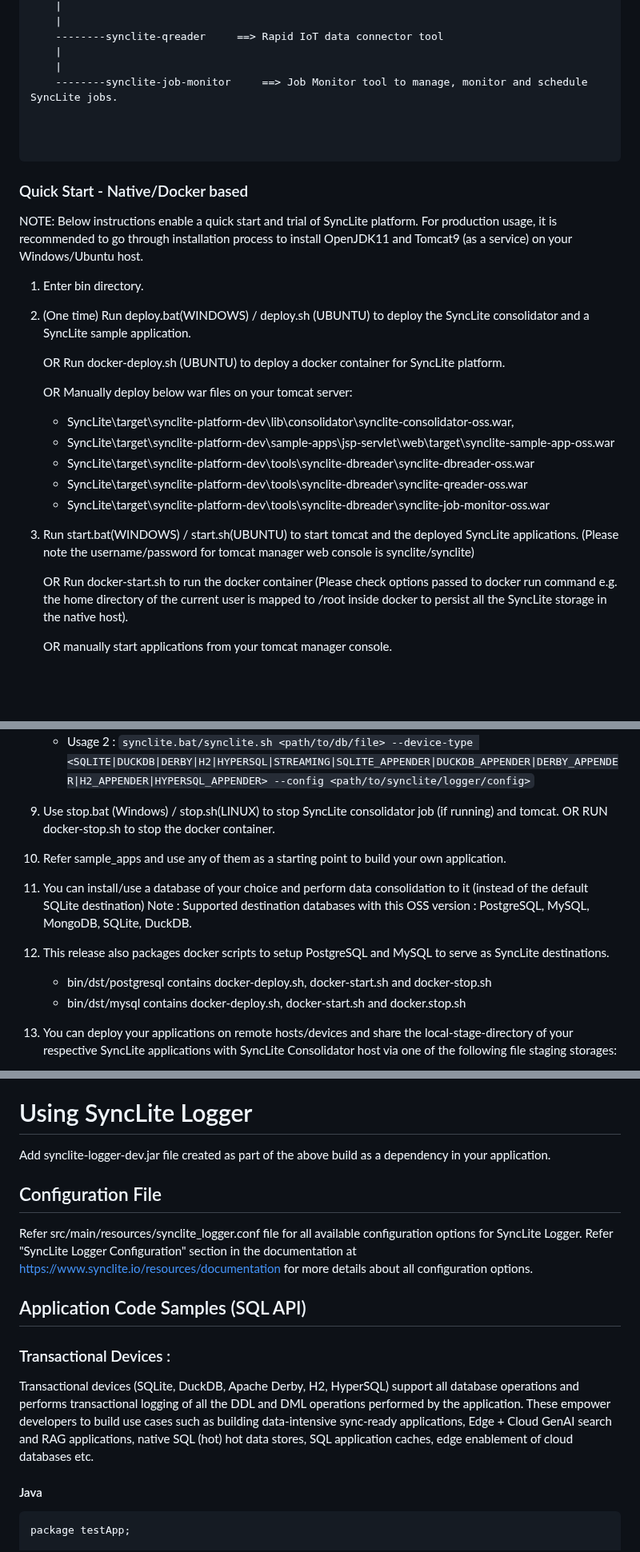
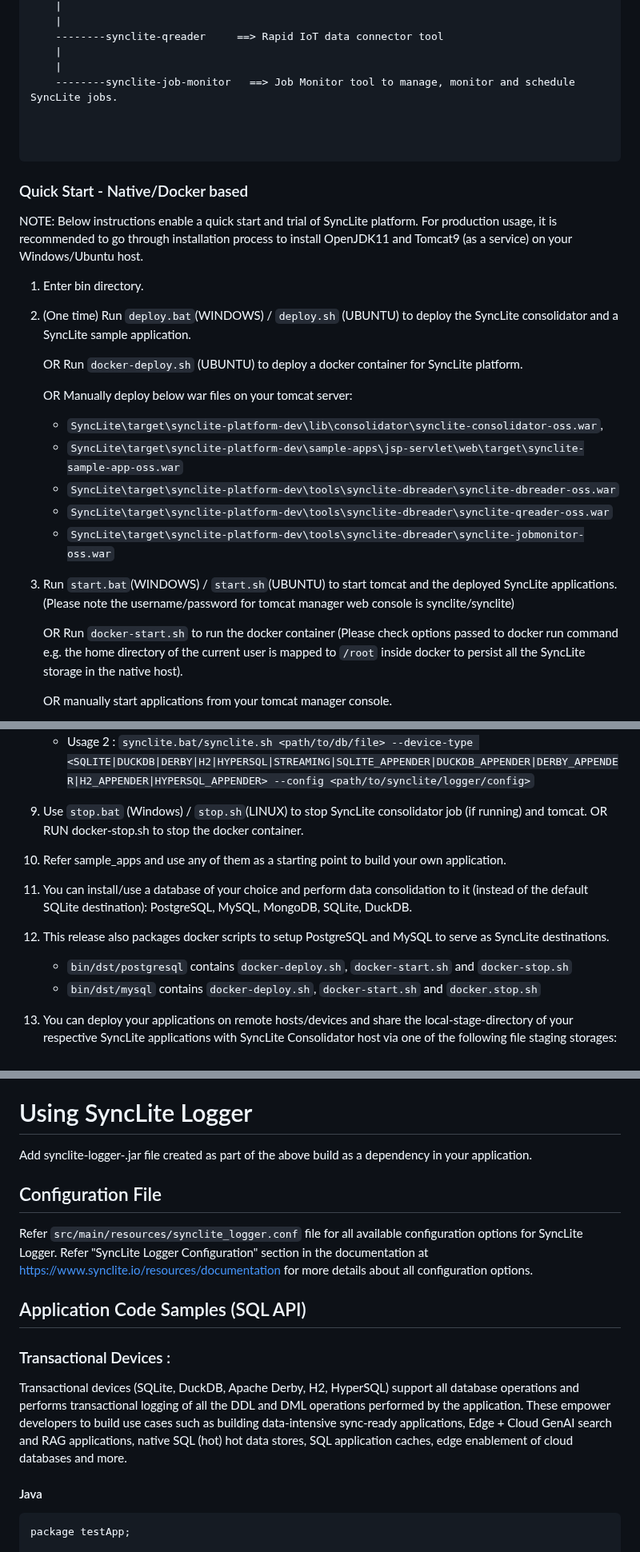
Before and after one commit to syncliteio/SyncLite, a Markdown page: README.md, 3 parts joined by grey strips. Shown at 80% size. Rendered like a GitHub page; blank space fills up the shorter version.

Commit message:
Update README.md
Signed-off-by: SyncLite <150319927+syncliteio@users.noreply.github.com>

````diff
--- a/README.md
+++ b/README.md
@@ -204,7 +204,7 @@ synclite-platform-dev
 	--------synclite-qreader     ==> Rapid IoT data connector tool
 	|
 	|
-	--------synclite-job-monitor     ==> Job Monitor tool to manage, monitor and schedule SyncLite jobs.
+	--------synclite-job-monitor   ==> Job Monitor tool to manage, monitor and schedule SyncLite jobs.
 
 
 
@@ -218,21 +218,21 @@ on your Windows/Ubuntu host.
 
 1. Enter bin directory.
 
-2. (One time) Run deploy.bat(WINDOWS) / deploy.sh (UBUNTU) to deploy the SyncLite consolidator and a SyncLite sample application.
+2. (One time) Run ```deploy.bat```(WINDOWS) / ```deploy.sh``` (UBUNTU) to deploy the SyncLite consolidator and a SyncLite sample application.
 
-   OR Run docker-deploy.sh (UBUNTU) to deploy a docker container for SyncLite platform.
+   OR Run ```docker-deploy.sh``` (UBUNTU) to deploy a docker container for SyncLite platform.
 
    OR Manually deploy below war files on your tomcat server:
-   - SyncLite\target\synclite-platform-dev\lib\consolidator\synclite-consolidator-oss.war,
-   - SyncLite\target\synclite-platform-dev\sample-apps\jsp-servlet\web\target\synclite-sample-app-oss.war
-   - SyncLite\target\synclite-platform-dev\tools\synclite-dbreader\synclite-dbreader-oss.war
-   - SyncLite\target\synclite-platform-dev\tools\synclite-dbreader\synclite-qreader-oss.war
-   - SyncLite\target\synclite-platform-dev\tools\synclite-dbreader\synclite-job-monitor-oss.war
+   - ```SyncLite\target\synclite-platform-dev\lib\consolidator\synclite-consolidator-oss.war```,
+   - ```SyncLite\target\synclite-platform-dev\sample-apps\jsp-servlet\web\target\synclite-sample-app-oss.war```
+   - ```SyncLite\target\synclite-platform-dev\tools\synclite-dbreader\synclite-dbreader-oss.war```
+   - ```SyncLite\target\synclite-platform-dev\tools\synclite-dbreader\synclite-qreader-oss.war```
+   - ```SyncLite\target\synclite-platform-dev\tools\synclite-dbreader\synclite-jobmonitor-oss.war```
 
 
-4. Run start.bat(WINDOWS) / start.sh(UBUNTU) to start tomcat and the deployed SyncLite applications. (Please note the username/password for tomcat manager web console is synclite/synclite)
+4. Run ```start.bat```(WINDOWS) / ```start.sh```(UBUNTU) to start tomcat and the deployed SyncLite applications. (Please note the username/password for tomcat manager web console is synclite/synclite)
 
-   OR Run docker-start.sh to run the docker container (Please check options passed to docker run command e.g. the home directory of the current user is mapped to /root inside docker to persist all the
+   OR Run ```docker-start.sh``` to run the docker container (Please check options passed to docker run command e.g. the home directory of the current user is mapped to ```/root``` inside docker to persist all the
    SyncLite storage in the native host).
 
    OR manually start applications from your tomcat manager console.
@@ -250,17 +250,16 @@ on your Windows/Ubuntu host.
    - Usage 2 : ```synclite.bat/synclite.sh <path/to/db/file> --device-type <SQLITE|DUCKDB|DERBY|H2|HYPERSQL|STREAMING|SQLITE_APPENDER|DUCKDB_APPENDER|DERBY_APPENDER|H2_APPENDER|HYPERSQL_APPENDER> --config <path/to/synclite/logger/config>```
 
 
-10. Use stop.bat (Windows) / stop.sh(LINUX) to stop SyncLite consolidator job (if running) and tomcat.
+10. Use ```stop.bat``` (Windows) / ```stop.sh```(LINUX) to stop SyncLite consolidator job (if running) and tomcat.
    OR RUN docker-stop.sh to stop the docker container.
 
 11. Refer sample_apps and use any of them as a starting point to build your own application.
 
-12. You can install/use a database of your choice and  perform data consolidation to it (instead of the default SQLite destination)
-Note : Supported destination databases with this OSS version : PostgreSQL, MySQL, MongoDB, SQLite, DuckDB.
+12. You can install/use a database of your choice and  perform data consolidation to it (instead of the default SQLite destination): PostgreSQL, MySQL, MongoDB, SQLite, DuckDB.
 
 13. This release also packages docker scripts to setup PostgreSQL and MySQL to serve as SyncLite destinations.
-    - bin/dst/postgresql contains docker-deploy.sh, docker-start.sh and docker-stop.sh
-    - bin/dst/mysql contains docker-deploy.sh, docker-start.sh and docker.stop.sh
+    - ```bin/dst/postgresql``` contains ```docker-deploy.sh```, ```docker-start.sh``` and ```docker-stop.sh```
+    - ```bin/dst/mysql``` contains ```docker-deploy.sh```, ```docker-start.sh``` and ```docker.stop.sh```
 
 14. You can deploy your applications on remote hosts/devices and share the local-stage-directory of your respective SyncLite applications with SyncLite Consolidator host via one of the following file staging storages:
     - SFTP
@@ -301,17 +300,17 @@ NOTE : For production usage, it is recommended to install OpenJDK11 and Tomcat a
 
 # Using SyncLite Logger
 
-Add synclite-logger-dev.jar file created as part of the above build as a dependency in your application.
+Add synclite-logger-<version>.jar file created as part of the above build as a dependency in your application.
 
 ## Configuration File
 
-Refer src/main/resources/synclite_logger.conf file for all available configuration options for SyncLite Logger. Refer "SyncLite Logger Configuration" section in the documentation at https://www.synclite.io/resources/documentation for more details about all configuration options.
+Refer ```src/main/resources/synclite_logger.conf``` file for all available configuration options for SyncLite Logger. Refer "SyncLite Logger Configuration" section in the documentation at https://www.synclite.io/resources/documentation for more details about all configuration options.
 
 ## Application Code Samples (SQL API)
 
 ### Transactional Devices :
 
-Transactional devices (SQLite, DuckDB, Apache Derby, H2, HyperSQL) support all database operations and performs transactional logging of all the DDL and DML operations performed by the application. These empower developers to build use cases such as building data-intensive sync-ready applications, Edge + Cloud GenAI search and RAG applications, native SQL (hot) hot data stores, SQL application caches, edge enablement of cloud databases etc.
+Transactional devices (SQLite, DuckDB, Apache Derby, H2, HyperSQL) support all database operations and performs transactional logging of all the DDL and DML operations performed by the application. These empower developers to build use cases such as building data-intensive sync-ready applications, Edge + Cloud GenAI search and RAG applications, native SQL (hot) hot data stores, SQL application caches, edge enablement of cloud databases and more.
 
 #### Java
 ```
````
Also changed, not shown: other parts of README.md (+14 -14 lines).
